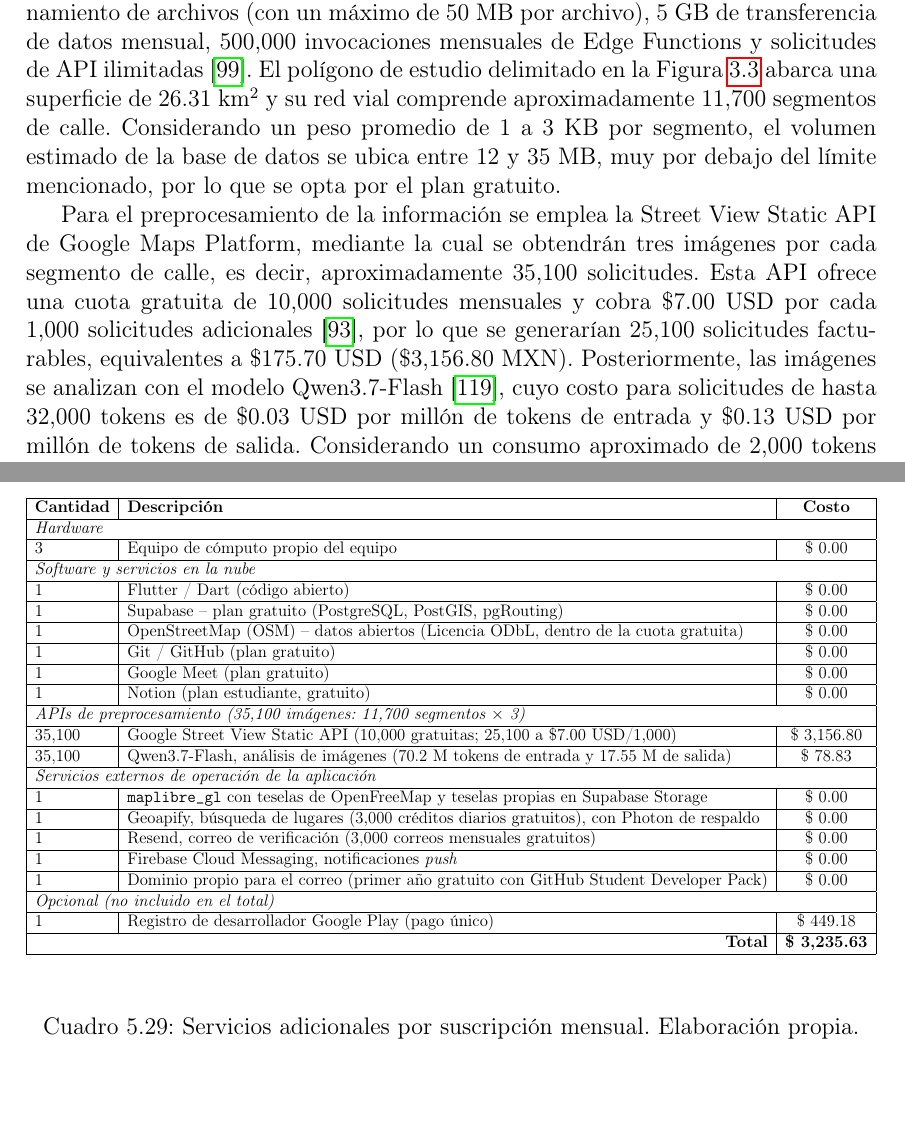
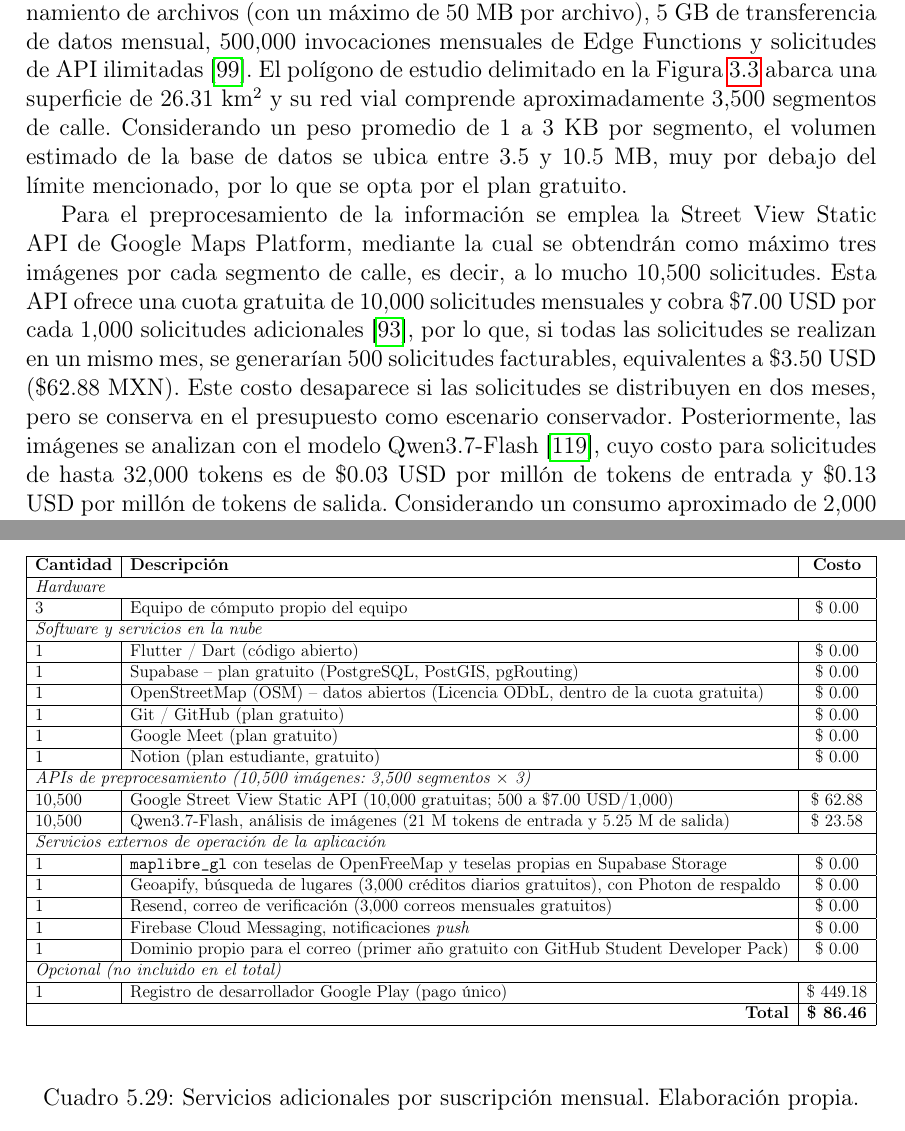
Before and after one commit to lansan69/Trabajo-terminal, a LaTeX document (main.tex, which reads documents/capitulo5_analisis_sistema/5.5_Analisis_de_Factibilidad/5.5.3_Factibilidad_economica/seccion5_5_3.tex): two parts of pages 116 and 118 of 166, joined at a grey line, cut so that both start at the same text. Compiled offline with pdfLaTeX.

Commit message:
Ajustes en la factibilidad

```diff
--- a/documents/capitulo5_analisis_sistema/5.5_Analisis_de_Factibilidad/5.5.3_Factibilidad_economica/seccion5_5_3.tex
+++ b/documents/capitulo5_analisis_sistema/5.5_Analisis_de_Factibilidad/5.5.3_Factibilidad_economica/seccion5_5_3.tex
@@ -80,9 +80,9 @@ El costo por hora de cada rol se obtiene dividiendo el sueldo mensual promedio e
 
 Para la realización del proyecto se contempla el uso de los siguientes recursos de hardware, software y servicios en la nube. El equipo de cómputo empleado es propiedad de los integrantes del equipo, por lo que no representa un costo de adquisición adicional para el proyecto. El consumo eléctrico y de internet asociado a su uso durante el desarrollo se contabiliza por separado en la sección de Recursos materiales. Para el desarrollo de la aplicación móvil se emplea el framework Flutter (Dart), mientras que para la gestión de la base de datos y el motor de ruteo geoespacial se utiliza Supabase (PostgreSQL con las extensiones PostGIS y pgRouting), justificado técnicamente en la sección~\ref{sec:factibilidad_tecnica}. Asimismo la obtención de la red vial se auxilia en OpenStreetMap (OSM) bajo licencia ODbL operando de forma gratuita sin generar costos.
 
-El plan gratuito de Supabase ofrece 500 MB de base de datos, 1 GB de almacenamiento de archivos (con un máximo de 50 MB por archivo), 5 GB de transferencia de datos mensual, 500{,}000 invocaciones mensuales de Edge Functions y solicitudes de API ilimitadas \cite{supabase_pricing}. El polígono de estudio delimitado en la Figura~\ref{fig:mapa_zona_estudio} abarca una superficie de 26.31 km\textsuperscript{2} y su red vial comprende aproximadamente 11{,}700 segmentos de calle. Considerando un peso promedio de 1 a 3 KB por segmento, el volumen estimado de la base de datos se ubica entre 12 y 35 MB, muy por debajo del límite mencionado, por lo que se opta por el plan gratuito.
+El plan gratuito de Supabase ofrece 500 MB de base de datos, 1 GB de almacenamiento de archivos (con un máximo de 50 MB por archivo), 5 GB de transferencia de datos mensual, 500{,}000 invocaciones mensuales de Edge Functions y solicitudes de API ilimitadas \cite{supabase_pricing}. El polígono de estudio delimitado en la Figura~\ref{fig:mapa_zona_estudio} abarca una superficie de 26.31 km\textsuperscript{2} y su red vial comprende aproximadamente 3{,}500 segmentos de calle. Considerando un peso promedio de 1 a 3 KB por segmento, el volumen estimado de la base de datos se ubica entre 3.5 y 10.5 MB, muy por debajo del límite mencionado, por lo que se opta por el plan gratuito.
 
-Para el preprocesamiento de la información se emplea la Street View Static API de Google Maps Platform, mediante la cual se obtendrán tres imágenes por cada segmento de calle, es decir, aproximadamente 35{,}100 solicitudes. Esta API ofrece una cuota gratuita de 10{,}000 solicitudes mensuales y cobra \$7.00 USD por cada 1{,}000 solicitudes adicionales \cite{google_maps_pricing}, por lo que se generarían 25{,}100 solicitudes facturables, equivalentes a \$175.70 USD (\$3,156.80 MXN). Posteriormente, las imágenes se analizan con el modelo Qwen3.7-Flash \cite{qwen_pricing}, cuyo costo para solicitudes de hasta 32{,}000 tokens es de \$0.03 USD por millón de tokens de entrada y \$0.13 USD por millón de tokens de salida. Considerando un consumo aproximado de 2{,}000 tokens de entrada y 500 de salida por imagen, el análisis de las 35{,}100 imágenes requiere 70.2 millones de tokens de entrada y 17.55 millones de salida, con un costo total de \$4.39 USD (\$78.83 MXN). Durante la operación de la aplicación, los cuatro servicios externos seleccionados en la sección~\ref{sec:factibilidad_tecnica} se cubren con planes gratuitos. El mapa base se dibuja con el paquete de código abierto \texttt{maplibre\_gl}, con teselas de OpenFreeMap sin límite de uso \cite{openfreemap} y con teselas propias del área de servicio alojadas en Supabase Storage. La búsqueda de lugares utiliza Geoapify, con 3{,}000 créditos diarios gratuitos \cite{geoapify_pricing}, y Photon como respaldo sin costo \cite{photon}. El correo de verificación se envía con Resend, que incluye 3{,}000 correos mensuales gratuitos \cite{resend_pricing}, y las notificaciones \textit{push} se envían con Firebase Cloud Messaging, que no tiene costo \cite{firebase_pricing}. El único requisito adicional es un dominio propio para el envío de correos, que puede obtenerse sin costo durante el primer año mediante el GitHub Student Developer Pack \cite{namecom_student}; como el periodo de desarrollo es de diez meses, su renovación no se incluye en el presupuesto. Los montos expresados en dólares estadounidenses se convirtieron a pesos mexicanos con el tipo de cambio FIX publicado por el Banco de México el 6 de octubre de 2026, equivalente a \$17.9670 MXN por dólar \cite{banxico_fix}.
+Para el preprocesamiento de la información se emplea la Street View Static API de Google Maps Platform, mediante la cual se obtendrán como máximo tres imágenes por cada segmento de calle, es decir, a lo mucho 10{,}500 solicitudes. Esta API ofrece una cuota gratuita de 10{,}000 solicitudes mensuales y cobra \$7.00 USD por cada 1{,}000 solicitudes adicionales \cite{google_maps_pricing}, por lo que, si todas las solicitudes se realizan en un mismo mes, se generarían 500 solicitudes facturables, equivalentes a \$3.50 USD (\$62.88 MXN). Este costo desaparece si las solicitudes se distribuyen en dos meses, pero se conserva en el presupuesto como escenario conservador. Posteriormente, las imágenes se analizan con el modelo Qwen3.7-Flash \cite{qwen_pricing}, cuyo costo para solicitudes de hasta 32{,}000 tokens es de \$0.03 USD por millón de tokens de entrada y \$0.13 USD por millón de tokens de salida. Considerando un consumo aproximado de 2{,}000 tokens de entrada y 500 de salida por imagen, el análisis de las 10{,}500 imágenes requiere 21 millones de tokens de entrada y 5.25 millones de salida, con un costo total de \$1.31 USD (\$23.58 MXN). Durante la operación de la aplicación, los cuatro servicios externos seleccionados en la sección~\ref{sec:factibilidad_tecnica} se cubren con planes gratuitos. El mapa base se dibuja con el paquete de código abierto \texttt{maplibre\_gl}, con teselas de OpenFreeMap sin límite de uso \cite{openfreemap} y con teselas propias del área de servicio alojadas en Supabase Storage. La búsqueda de lugares utiliza Geoapify, con 3{,}000 créditos diarios gratuitos \cite{geoapify_pricing}, y Photon como respaldo sin costo \cite{photon}. El correo de verificación se envía con Resend, que incluye 3{,}000 correos mensuales gratuitos \cite{resend_pricing}, y las notificaciones \textit{push} se envían con Firebase Cloud Messaging, que no tiene costo \cite{firebase_pricing}. El único requisito adicional es un dominio propio para el envío de correos, que puede obtenerse sin costo durante el primer año mediante el GitHub Student Developer Pack \cite{namecom_student}; como el periodo de desarrollo es de diez meses, su renovación no se incluye en el presupuesto. Los montos expresados en dólares estadounidenses se convirtieron a pesos mexicanos con el tipo de cambio FIX publicado por el Banco de México el 6 de octubre de 2026, equivalente a \$17.9670 MXN por dólar \cite{banxico_fix}.
 
 Adicionalmente, el equipo utiliza dos servicios por suscripción mensual durante el desarrollo del proyecto: Overleaf, para la redacción del documento en LATEX, y Udemy, para la capacitación técnica de los integrantes. Considerando una duración de diez meses, el costo de estos servicios se desglosa en la Tabla~\ref{tab:servicios_adicionales}.
 
@@ -107,9 +107,9 @@ Si el uso del prototipo llegara a superar los planes gratuitos, el único gasto
         1 & Git / GitHub (plan gratuito) & \$ 0.00 \\ \hline
         1 & Google Meet (plan gratuito) & \$ 0.00 \\ \hline
         1 & Notion (plan estudiante, gratuito) & \$ 0.00 \\ \hline
-        \multicolumn{3}{|l|}{\textit{APIs de preprocesamiento (35{,}100 imágenes: 11{,}700 segmentos $\times$ 3)}} \\ \hline
-        35{,}100 & Google Street View Static API (10{,}000 gratuitas; 25{,}100 a \$7.00 USD/1{,}000) & \$ 3,156.80 \\ \hline
-        35{,}100 & Qwen3.7-Flash, análisis de imágenes (70.2 M tokens de entrada y 17.55 M de salida) & \$ 78.83 \\ \hline
+        \multicolumn{3}{|l|}{\textit{APIs de preprocesamiento (10{,}500 imágenes: 3{,}500 segmentos $\times$ 3)}} \\ \hline
+        10{,}500 & Google Street View Static API (10{,}000 gratuitas; 500 a \$7.00 USD/1{,}000) & \$ 62.88 \\ \hline
+        10{,}500 & Qwen3.7-Flash, análisis de imágenes (21 M tokens de entrada y 5.25 M de salida) & \$ 23.58 \\ \hline
         \multicolumn{3}{|l|}{\textit{Servicios externos de operación de la aplicación}} \\ \hline
         1 & \texttt{maplibre\_gl} con teselas de OpenFreeMap y teselas propias en Supabase Storage & \$ 0.00 \\ \hline
         1 & Geoapify, búsqueda de lugares (3{,}000 créditos diarios gratuitos), con Photon de respaldo & \$ 0.00 \\ \hline
@@ -118,7 +118,7 @@ Si el uso del prototipo llegara a superar los planes gratuitos, el único gasto
         1 & Dominio propio para el correo (primer año gratuito con GitHub Student Developer Pack) & \$ 0.00 \\ \hline
         \multicolumn{3}{|l|}{\textit{Opcional (no incluido en el total)}} \\ \hline
         1 & Registro de desarrollador Google Play (pago único) & \$ 449.18 \\ \hline
-        \multicolumn{2}{|r|}{\textbf{Total}} & \textbf{\$ 3,235.63} \\ \hline
+        \multicolumn{2}{|r|}{\textbf{Total}} & \textbf{\$ 86.46} \\ \hline
     \end{tabular}%
     }
     \label{tab:recursos_tecnologicos}
```
Also changed, not shown: documents/capitulo5_analisis_sistema/5.5_Analisis_de_Factibilidad/5.5.4_Factibilidad_legal/seccion5_5_4.tex (+2 -2 lines), documents/capitulo5_analisis_sistema/5.5_Analisis_de_Factibilidad/5.5.5_Factibilidad_recursos/seccion5_5_5.tex (+1 -1 lines), documents/capitulo5_analisis_sistema/5.5_Analisis_de_Factibilidad/5.5.3_Factibilidad_economica/seccion5_5_3.tex (12 more changed lines).
